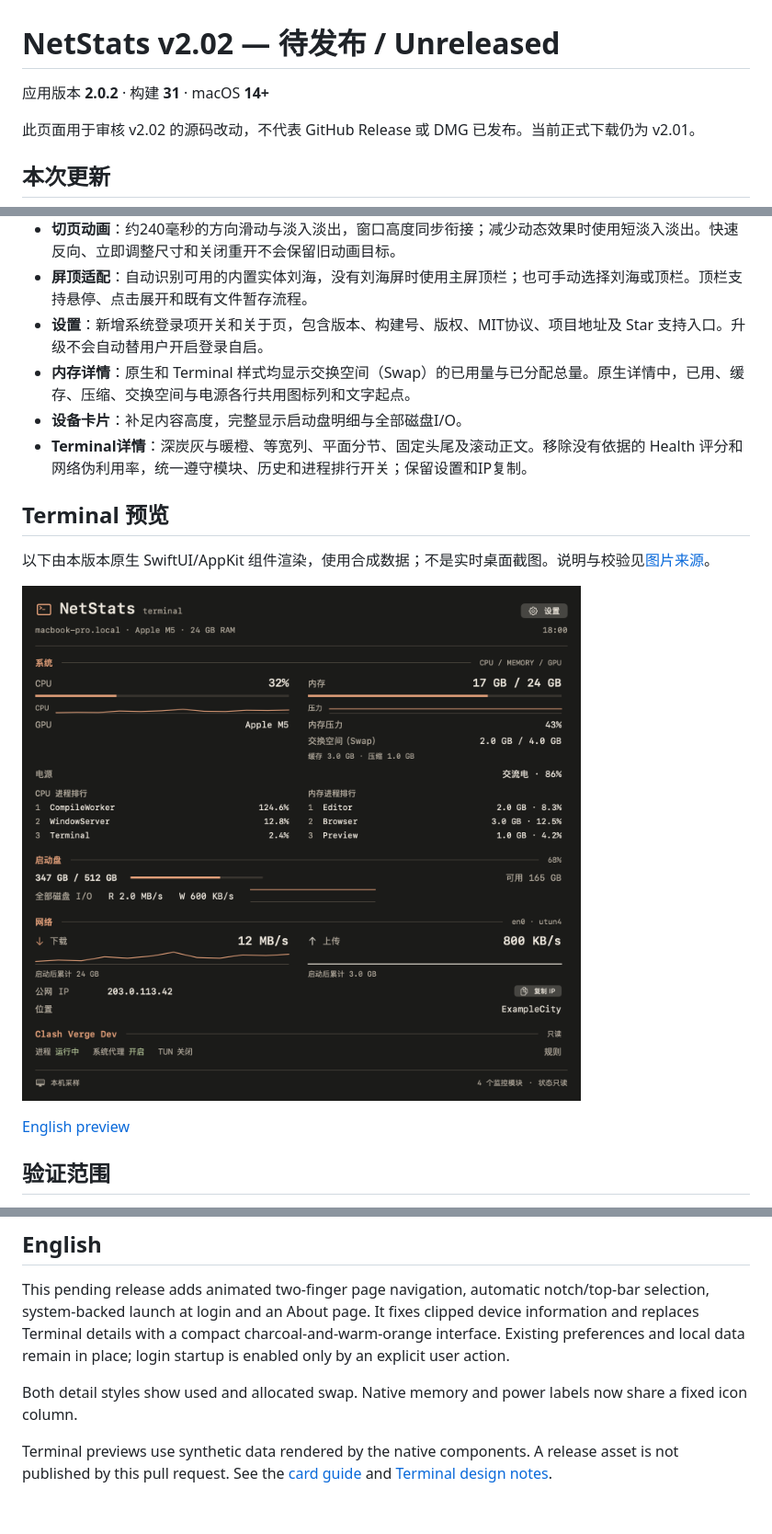
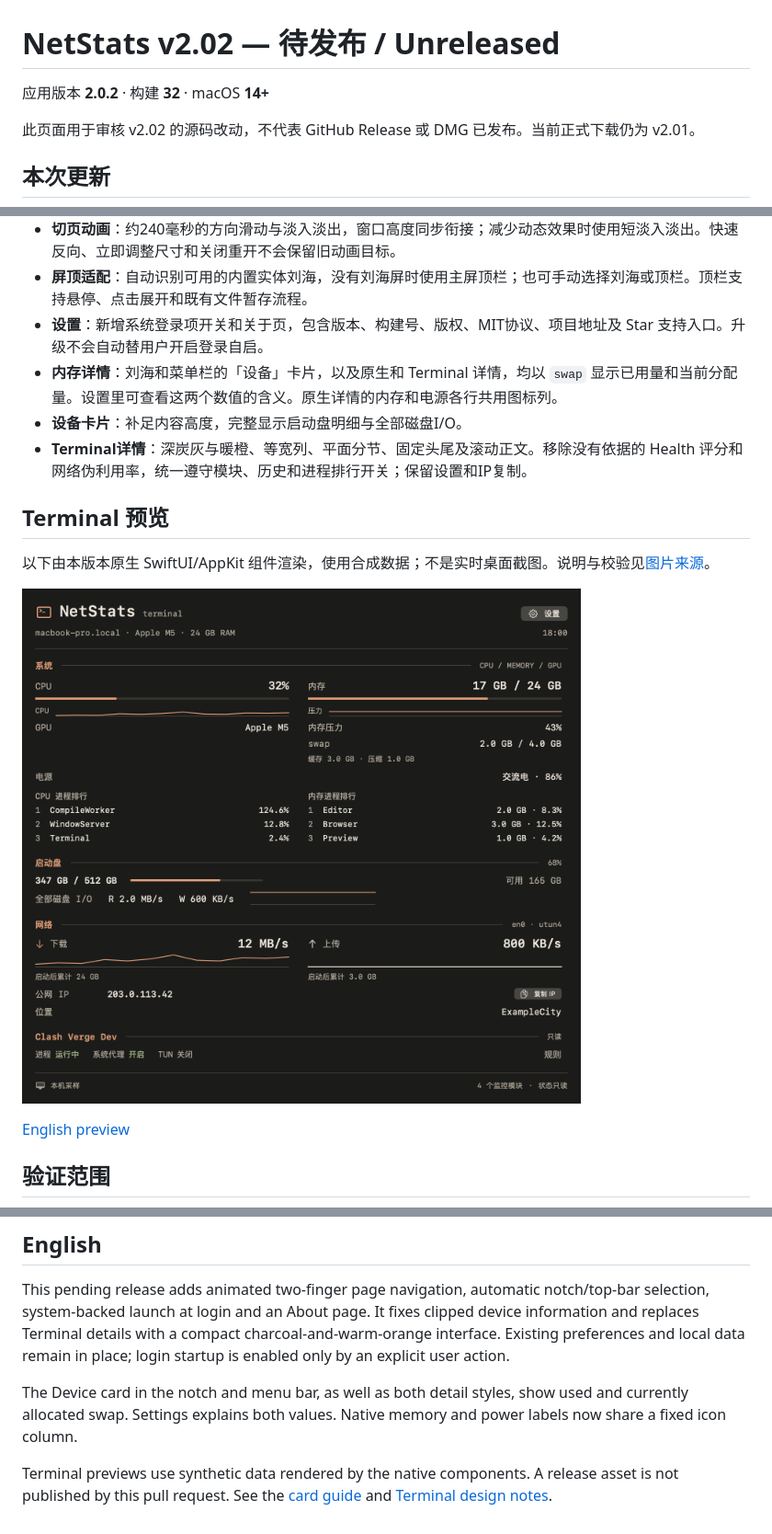
Before and after one commit to autumncry/netstats, a Markdown page: docs/release-notes/v2.02.md, 3 parts joined by grey strips. Shown at 92% size. Drawn GitHub-style; pictures changed too: assets/screenshots/v2.02/terminal-zh.png.

```diff
--- a/docs/release-notes/v2.02.md
+++ b/docs/release-notes/v2.02.md
@@ -1,6 +1,6 @@
 # NetStats v2.02 — 待发布 / Unreleased
 
-应用版本 **2.0.2** · 构建 **31** · macOS **14+**
+应用版本 **2.0.2** · 构建 **32** · macOS **14+**
 
 此页面用于审核 v2.02 的源码改动，不代表 GitHub Release 或 DMG 已发布。当前正式下载仍为 v2.01。
 
@@ -13,7 +13,7 @@
 - **切页动画**：约240毫秒的方向滑动与淡入淡出，窗口高度同步衔接；减少动态效果时使用短淡入淡出。快速反向、立即调整尺寸和关闭重开不会保留旧动画目标。
 - **屏顶适配**：自动识别可用的内置实体刘海，没有刘海屏时使用主屏顶栏；也可手动选择刘海或顶栏。顶栏支持悬停、点击展开和既有文件暂存流程。
 - **设置**：新增系统登录项开关和关于页，包含版本、构建号、版权、MIT协议、项目地址及 Star 支持入口。升级不会自动替用户开启登录自启。
-- **内存详情**：原生和 Terminal 样式均显示交换空间（Swap）的已用量与已分配总量。原生详情中，已用、缓存、压缩、交换空间与电源各行共用图标列和文字起点。
+- **内存详情**：刘海和菜单栏的「设备」卡片，以及原生和 Terminal 详情，均以 `swap` 显示已用量和当前分配量。设置里可查看这两个数值的含义。原生详情的内存和电源各行共用图标列。
 - **设备卡片**：补足内容高度，完整显示启动盘明细与全部磁盘I/O。
 - **Terminal详情**：深炭灰与暖橙、等宽列、平面分节、固定头尾及滚动正文。移除没有依据的 Health 评分和网络伪利用率，统一遵守模块、历史和进程排行开关；保留设置和IP复制。
 
@@ -37,6 +37,6 @@
 
 This pending release adds animated two-finger page navigation, automatic notch/top-bar selection, system-backed launch at login and an About page. It fixes clipped device information and replaces Terminal details with a compact charcoal-and-warm-orange interface. Existing preferences and local data remain in place; login startup is enabled only by an explicit user action.
 
-Both detail styles show used and allocated swap. Native memory and power labels now share a fixed icon column.
+The Device card in the notch and menu bar, as well as both detail styles, show used and currently allocated swap. Settings explains both values. Native memory and power labels now share a fixed icon column.
 
 Terminal previews use synthetic data rendered by the native components. A release asset is not published by this pull request. See the [card guide](../notch-hover.md) and [Terminal design notes](../terminal-style.md).
```
Also changed, not shown: CHANGELOG.md (+1 -1 lines), docs/notch-hover.md (+2 -2 lines), assets/screenshots/v2.02/terminal-en.png, 7 other files.
